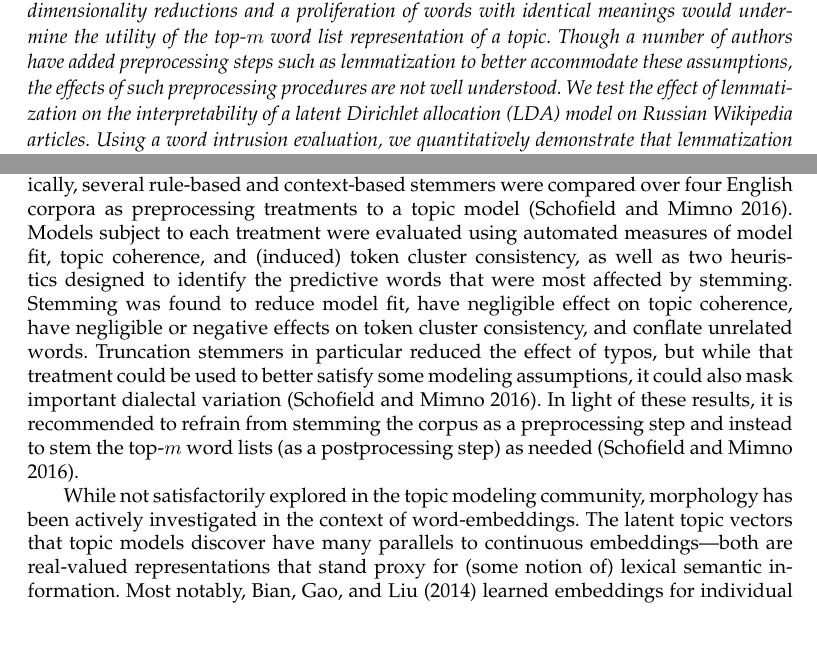
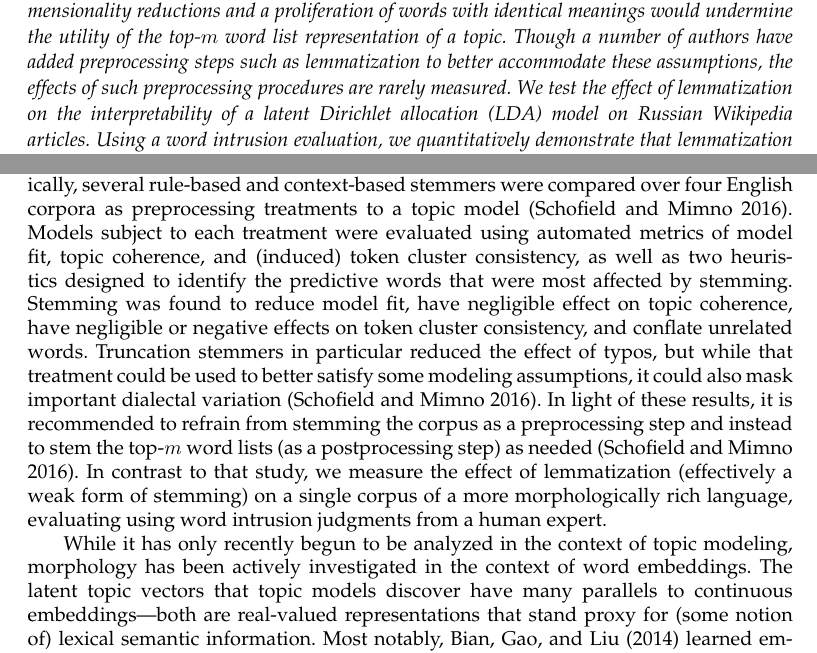
Before and after one commit to ccmaymay/lda-lemmas, a LaTeX document (paper/russian.tex): two parts of pages 1 and 3 of 8, joined at a grey line, cut so that both start at the same text. Compiled offline with pdfLaTeX.

Commit message:
position our paper wrt schofield

```diff
--- a/paper/russian.tex
+++ b/paper/russian.tex
@@ -101,7 +101,7 @@
     top-$m$ word list representation of a topic.  Though a number
     of authors have added preprocessing steps such as lemmatization to
     better accommodate these assumptions, the effects of such
-    preprocessing procedures are not well understood.  We test the
+    preprocessing procedures are rarely measured.  We test the
     effect of lemmatization on the interpretability of a
     latent Dirichlet allocation (LDA) model on Russian Wikipedia
     articles.  Using a word intrusion evaluation, we quantitatively
@@ -251,7 +251,7 @@ Specifically,
 several rule-based and context-based stemmers were compared over four
 English corpora as preprocessing treatments to a topic
 model~\cite{schofield2016}.  Models subject to each treatment were
-evaluated using automated measures of model fit, topic coherence, and
+evaluated using automated metrics of model fit, topic coherence, and
 (induced) token cluster consistency, as well as two heuristics designed
 to identify the predictive words that were most affected by stemming.
 Stemming was found to reduce model fit, have negligible effect on topic
@@ -264,10 +264,14 @@ variation~\cite{schofield2016}.  In light of these results, it is
 recommended to refrain from stemming the corpus as a preprocessing
 step and instead to stem the top-$m$ word lists (as a postprocessing
 step) as needed~\cite{schofield2016}.
+In contrast to that study, we measure the effect of
+lemmatization (effectively a weak form of stemming) on a single corpus
+of a more morphologically rich language, evaluating using word
+intrusion judgments from a human expert.
 
-While not satisfactorily explored in the topic modeling community,
-morphology has been actively investigated in the context of
-word-embeddings.  The latent topic vectors that topic models discover
+While it has only recently begun to be analyzed in the context of topic
+modeling, morphology has been actively investigated in the context of
+word embeddings.  The latent topic vectors that topic models discover
 have many parallels to continuous embeddings---both are real-valued
 representations that stand proxy for (some notion of) lexical semantic
 information. Most notably, \namecite{BianGL14} learned
```
